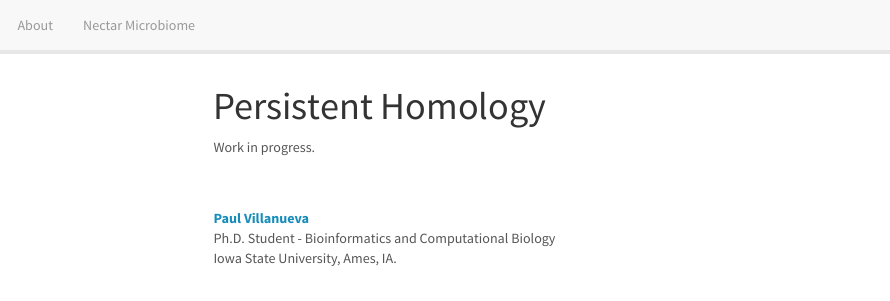
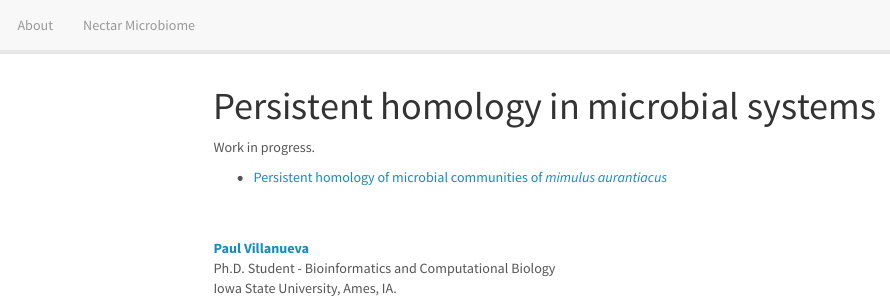
Before and after one commit to pommevilla/nectar_ph, an R Markdown document (index.Rmd): the page in a window 1100 px wide, from its top. Rendered offline with R 4.5, knitr and Pandoc, with nearby package versions; menus at the side of the page are left out.

Commit message:
Add link to index

```diff
--- a/index.Rmd
+++ b/index.Rmd
@@ -1,5 +1,7 @@
 ---
-title: "Persistent Homology"
+title: "Persistent homology in microbial systems"
 ---
 
 Work in progress.
+
+* [Persistent homology of microbial communities of *mimulus aurantiacus*](https://pommevilla.github.io/nectar_ph/nmph.html)
```
Also changed, not shown: 1 other file.
